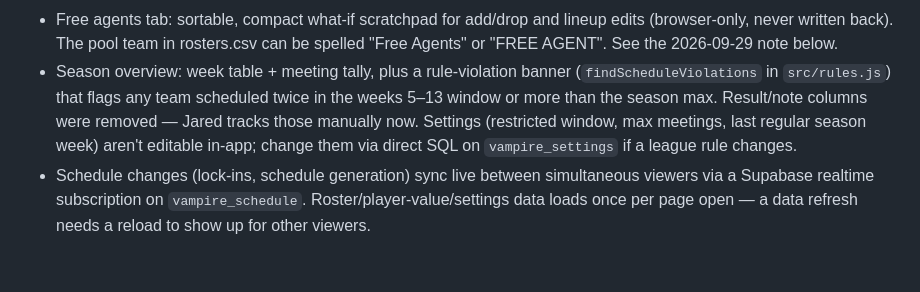
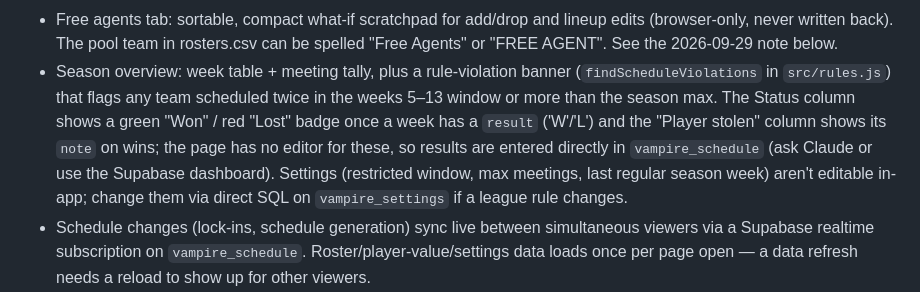
Before and after one commit to JFrank136/vampire-schedule, a Markdown page: README.md, the part around the change. Rendered like a GitHub page; blank space fills up the shorter version.

Commit message:
Docs: season overview shows result and player stolen
Co-Authored-By: Claude Sonnet 5.5 <noreply@anthropic.com>

```diff
--- a/README.md
+++ b/README.md
@@ -98,8 +98,11 @@ browsing rosters) needs zero Claude/script involvement.
   spelled "Free Agents" or "FREE AGENT". See the 2026-09-29 note below.
 - Season overview: week table + meeting tally, plus a rule-violation banner
   (`findScheduleViolations` in `src/rules.js`) that flags any team scheduled
-  twice in the weeks 5–13 window or more than the season max. Result/note
-  columns were removed — Jared tracks those manually now. Settings
+  twice in the weeks 5–13 window or more than the season max. The Status
+  column shows a green "Won" / red "Lost" badge once a week has a `result`
+  ('W'/'L') and the "Player stolen" column shows its `note` on wins; the page
+  has no editor for these, so results are entered directly in
+  `vampire_schedule` (ask Claude or use the Supabase dashboard). Settings
   (restricted window, max meetings, last regular season week) aren't
   editable in-app; change them via direct SQL on `vampire_settings` if a
   league rule changes.
```
Also changed, not shown: docs/DATA.md (+5 -3 lines).
